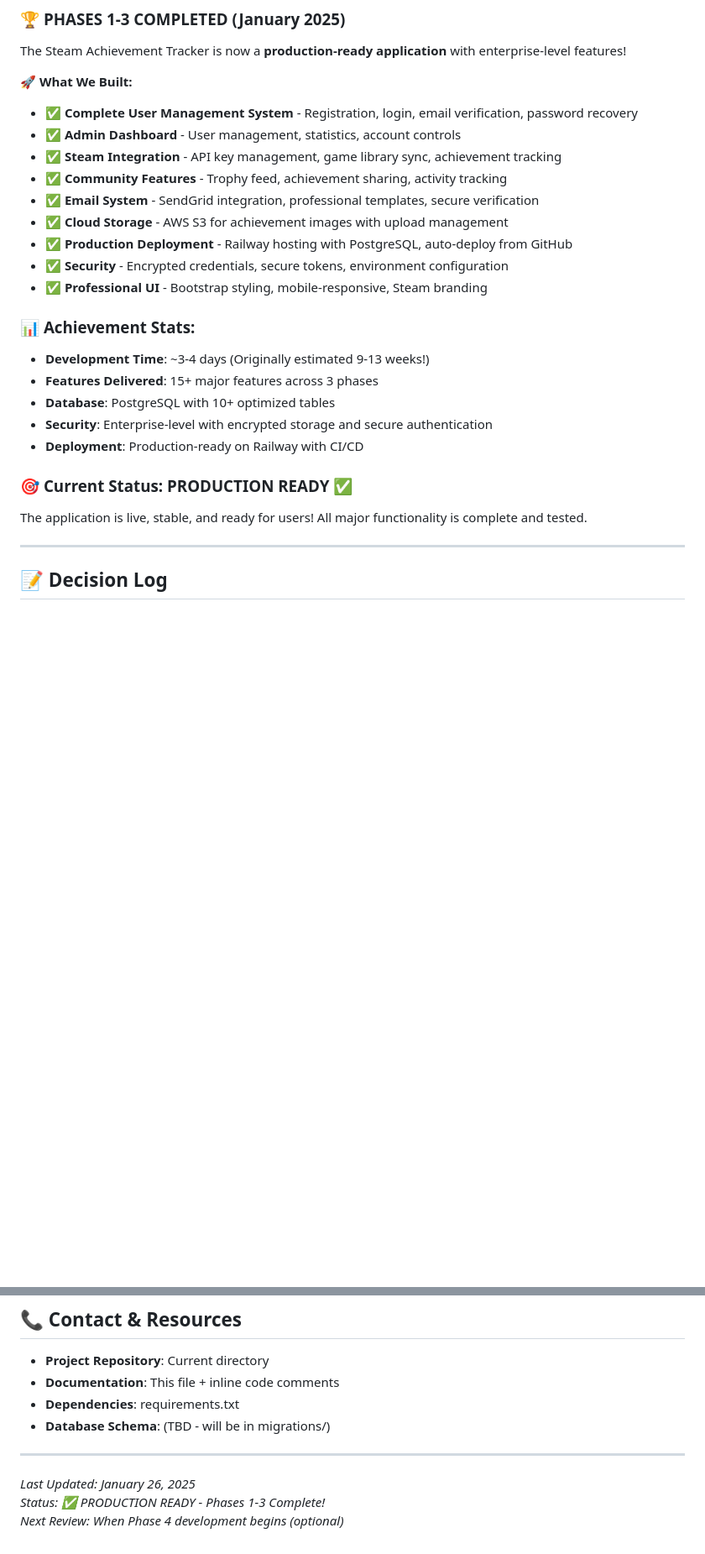
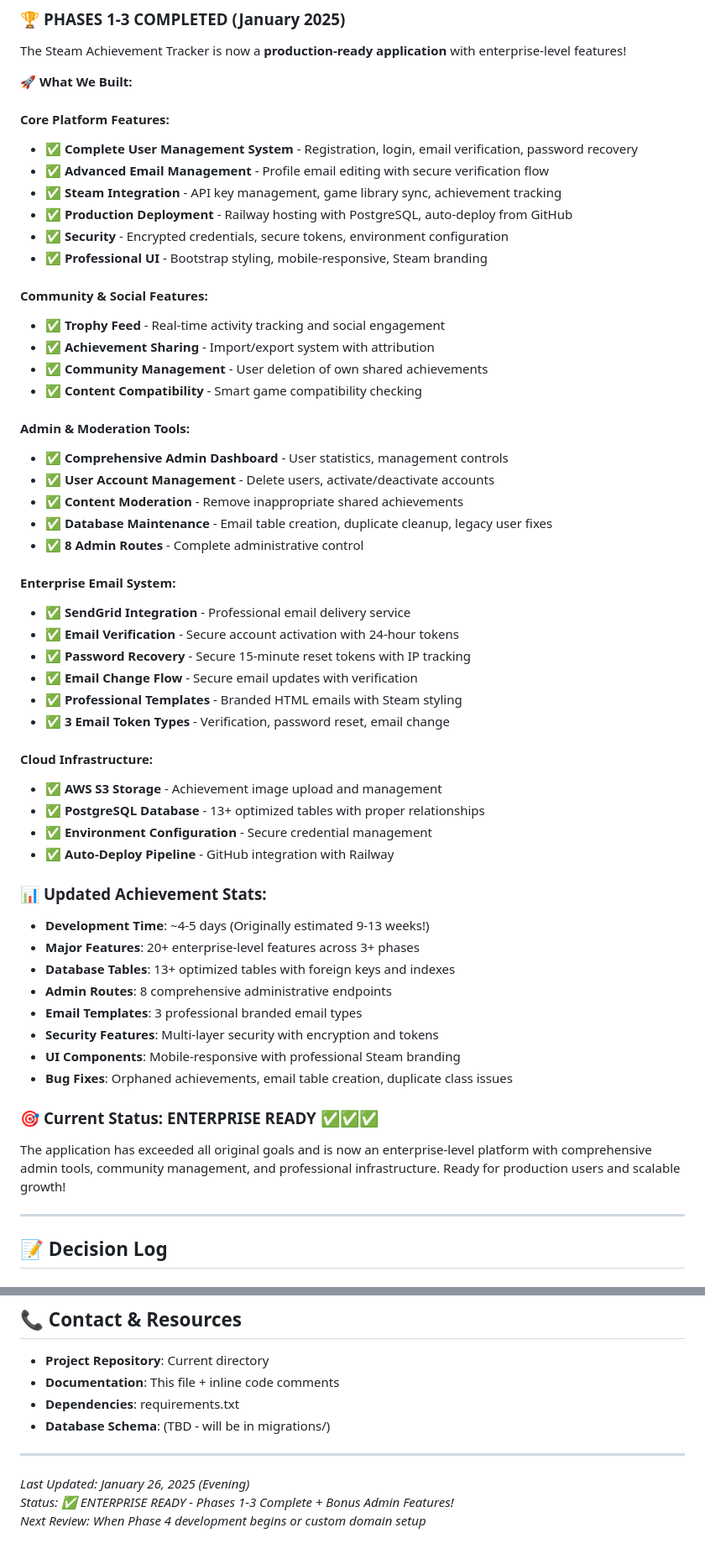
Before and after one commit to zstall/steam-achievement-tracker, a Markdown page: ROADMAP.md, 2 parts joined by grey strips. Shown at 84% size. GitHub-like rendering; blank space fills up the shorter version.

```diff
--- a/ROADMAP.md
+++ b/ROADMAP.md
@@ -159,25 +180,54 @@ The application is now fully deployed on Railway with comprehensive features inc
 The Steam Achievement Tracker is now a **production-ready application** with enterprise-level features!
 
 **🚀 What We Built:**
+
+#### **Core Platform Features:**
 - ✅ **Complete User Management System** - Registration, login, email verification, password recovery
-- ✅ **Admin Dashboard** - User management, statistics, account controls
+- ✅ **Advanced Email Management** - Profile email editing with secure verification flow
 - ✅ **Steam Integration** - API key management, game library sync, achievement tracking
-- ✅ **Community Features** - Trophy feed, achievement sharing, activity tracking
-- ✅ **Email System** - SendGrid integration, professional templates, secure verification
-- ✅ **Cloud Storage** - AWS S3 for achievement images with upload management
 - ✅ **Production Deployment** - Railway hosting with PostgreSQL, auto-deploy from GitHub
 - ✅ **Security** - Encrypted credentials, secure tokens, environment configuration
 - ✅ **Professional UI** - Bootstrap styling, mobile-responsive, Steam branding
 
-### 📊 **Achievement Stats:**
-- **Development Time**: ~3-4 days (Originally estimated 9-13 weeks!)
-- **Features Delivered**: 15+ major features across 3 phases
-- **Database**: PostgreSQL with 10+ optimized tables
-- **Security**: Enterprise-level with encrypted storage and secure authentication
-- **Deployment**: Production-ready on Railway with CI/CD
+#### **Community & Social Features:**
+- ✅ **Trophy Feed** - Real-time activity tracking and social engagement
+- ✅ **Achievement Sharing** - Import/export system with attribution
+- ✅ **Community Management** - User deletion of own shared achievements
+- ✅ **Content Compatibility** - Smart game compatibility checking
 
-### 🎯 **Current Status: PRODUCTION READY** ✅
-The application is live, stable, and ready for users! All major functionality is complete and tested.
+#### **Admin & Moderation Tools:**
+- ✅ **Comprehensive Admin Dashboard** - User statistics, management controls
+- ✅ **User Account Management** - Delete users, activate/deactivate accounts
+- ✅ **Content Moderation** - Remove inappropriate shared achievements
+- ✅ **Database Maintenance** - Email table creation, duplicate cleanup, legacy user fixes
+- ✅ **8 Admin Routes** - Complete administrative control
+
+#### **Enterprise Email System:**
+- ✅ **SendGrid Integration** - Professional email delivery service
+- ✅ **Email Verification** - Secure account activation with 24-hour tokens
+- ✅ **Password Recovery** - Secure 15-minute reset tokens with IP tracking
+- ✅ **Email Change Flow** - Secure email updates with verification
+- ✅ **Professional Templates** - Branded HTML emails with Steam styling
+- ✅ **3 Email Token Types** - Verification, password reset, email change
+
+#### **Cloud Infrastructure:**
+- ✅ **AWS S3 Storage** - Achievement image upload and management
+- ✅ **PostgreSQL Database** - 13+ optimized tables with proper relationships
+- ✅ **Environment Configuration** - Secure credential management
+- ✅ **Auto-Deploy Pipeline** - GitHub integration with Railway
+
+### 📊 **Updated Achievement Stats:**
+- **Development Time**: ~4-5 days (Originally estimated 9-13 weeks!)
+- **Major Features**: 20+ enterprise-level features across 3+ phases
+- **Database Tables**: 13+ optimized tables with foreign keys and indexes
+- **Admin Routes**: 8 comprehensive administrative endpoints
+- **Email Templates**: 3 professional branded email types
+- **Security Features**: Multi-layer security with encryption and tokens
+- **UI Components**: Mobile-responsive with professional Steam branding
+- **Bug Fixes**: Orphaned achievements, email table creation, duplicate class issues
+
+### 🎯 **Current Status: ENTERPRISE READY** ✅✅✅
+The application has exceeded all original goals and is now an enterprise-level platform with comprehensive admin tools, community management, and professional infrastructure. Ready for production users and scalable growth!
 
 ---
 
@@ -215,6 +265,6 @@ The application is live, stable, and ready for users! All major functionality is
 
 ---
 
-*Last Updated: January 26, 2025*
-*Status: ✅ PRODUCTION READY - Phases 1-3 Complete!*
-*Next Review: When Phase 4 development begins (optional)*
+*Last Updated: January 26, 2025 (Evening)*
+*Status: ✅ ENTERPRISE READY - Phases 1-3 Complete + Bonus Admin Features!*
+*Next Review: When Phase 4 development begins or custom domain setup*
```
Also changed, not shown: other parts of ROADMAP.md (+37 -16 lines).
